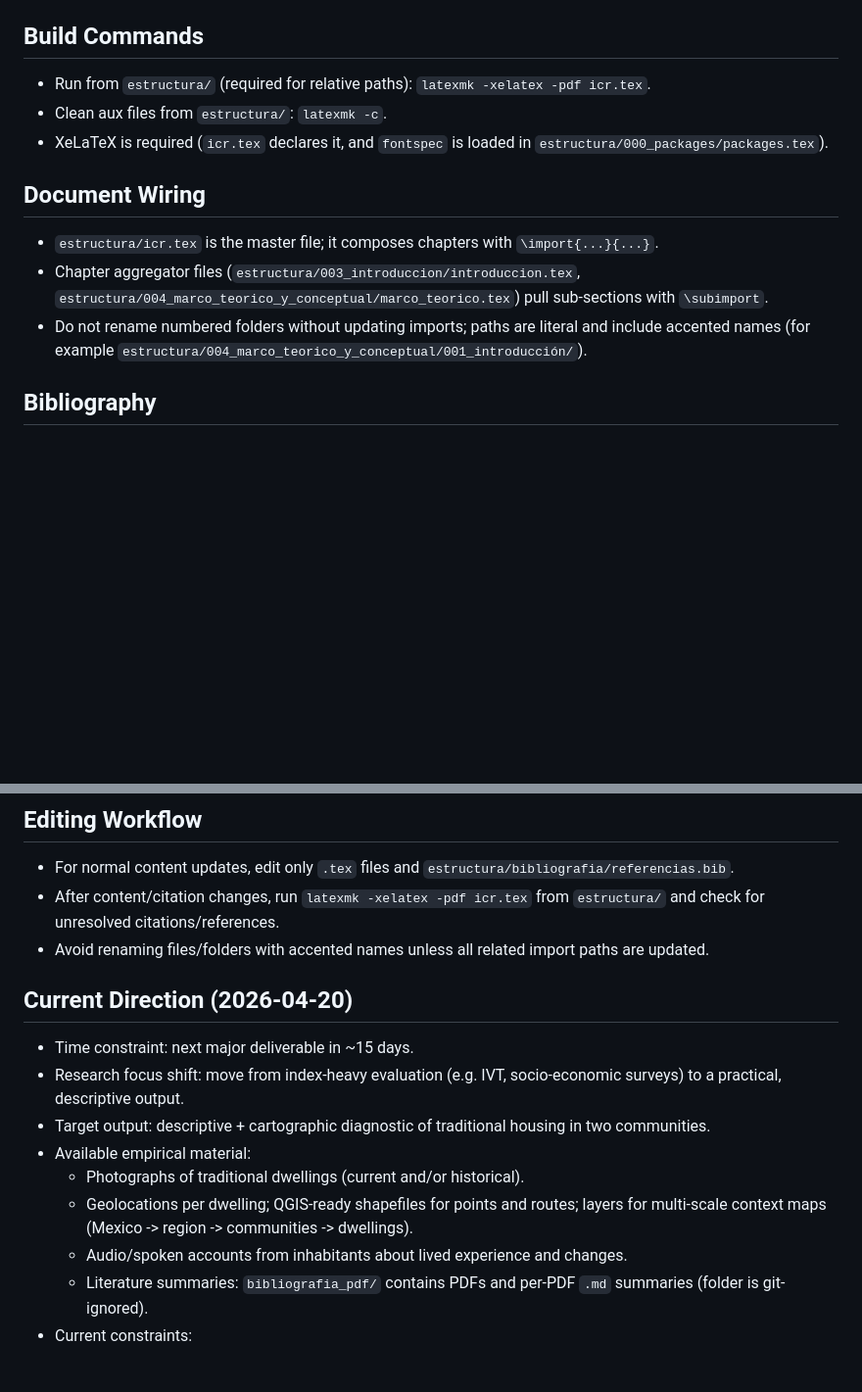
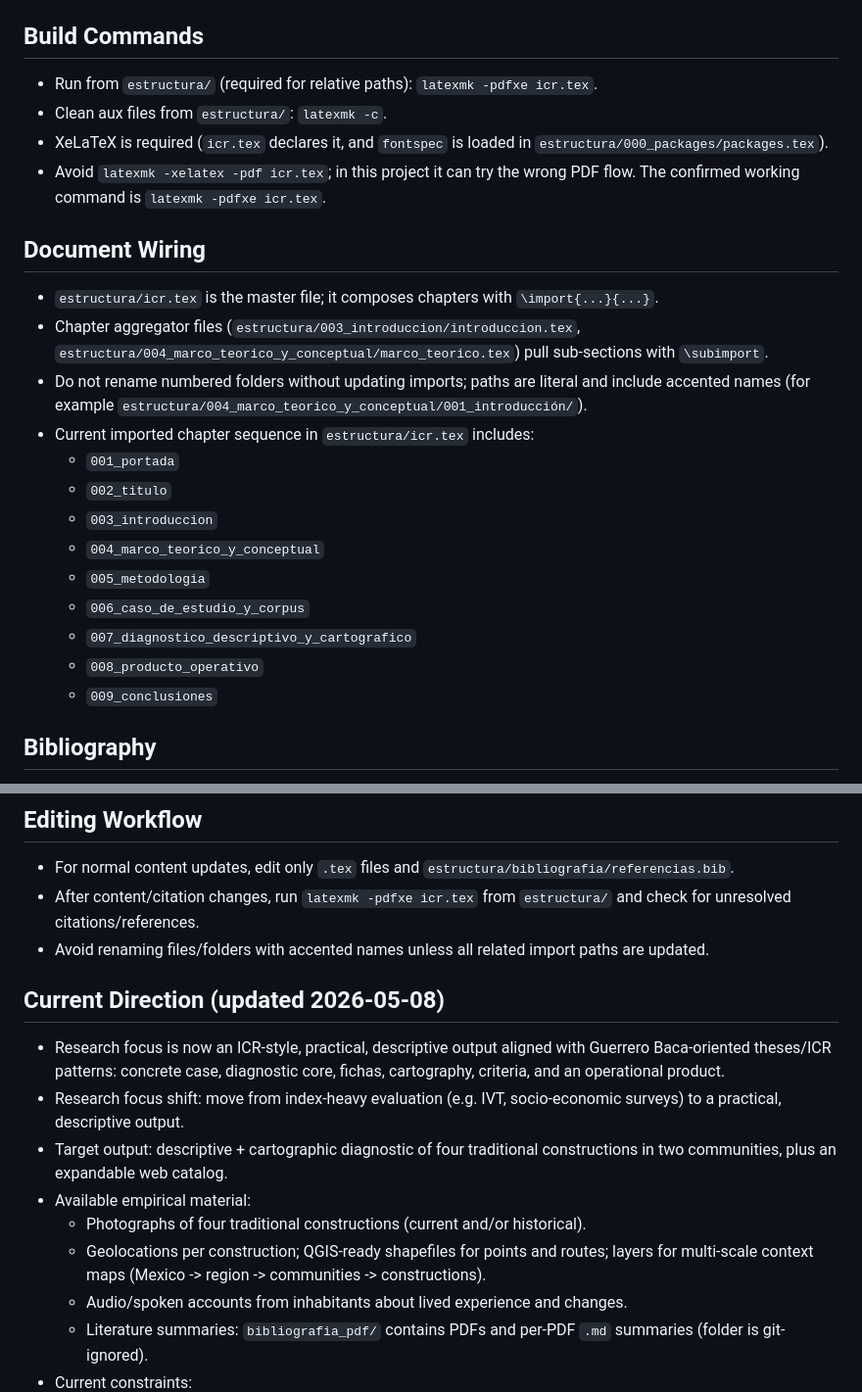
Before and after one commit to VictorHGH/ICR, a Markdown page: AGENTS.md, 2 parts joined by grey strips. Shown at 98% size. Drawn GitHub-style; blank space fills up the shorter version.

```diff
--- a/AGENTS.md
+++ b/AGENTS.md
@@ -4,14 +4,25 @@
 - This repository is a LaTeX research project; the manuscript entrypoint is `estructura/icr.tex`.
 
 ## Build Commands
-- Run from `estructura/` (required for relative paths): `latexmk -xelatex -pdf icr.tex`.
+- Run from `estructura/` (required for relative paths): `latexmk -pdfxe icr.tex`.
 - Clean aux files from `estructura/`: `latexmk -c`.
 - XeLaTeX is required (`icr.tex` declares it, and `fontspec` is loaded in `estructura/000_packages/packages.tex`).
+- Avoid `latexmk -xelatex -pdf icr.tex`; in this project it can try the wrong PDF flow. The confirmed working command is `latexmk -pdfxe icr.tex`.
 
 ## Document Wiring
 - `estructura/icr.tex` is the master file; it composes chapters with `\import{...}{...}`.
 - Chapter aggregator files (`estructura/003_introduccion/introduccion.tex`, `estructura/004_marco_teorico_y_conceptual/marco_teorico.tex`) pull sub-sections with `\subimport`.
 - Do not rename numbered folders without updating imports; paths are literal and include accented names (for example `estructura/004_marco_teorico_y_conceptual/001_introducción/`).
+- Current imported chapter sequence in `estructura/icr.tex` includes:
+  - `001_portada`
+  - `002_titulo`
+  - `003_introduccion`
+  - `004_marco_teorico_y_conceptual`
+  - `005_metodologia`
+  - `006_caso_de_estudio_y_corpus`
+  - `007_diagnostico_descriptivo_y_cartografico`
+  - `008_producto_operativo`
+  - `009_conclusiones`
 
 ## Bibliography
 - Active bibliography source: `estructura/bibliografia/referencias.bib` via `\bibliography{./bibliografia/referencias}`.
@@ -31,16 +42,16 @@
 
 ## Editing Workflow
 - For normal content updates, edit only `.tex` files and `estructura/bibliografia/referencias.bib`.
-- After content/citation changes, run `latexmk -xelatex -pdf icr.tex` from `estructura/` and check for unresolved citations/references.
+- After content/citation changes, run `latexmk -pdfxe icr.tex` from `estructura/` and check for unresolved citations/references.
 - Avoid renaming files/folders with accented names unless all related import paths are updated.
 
-## Current Direction (2026-04-20)
-- Time constraint: next major deliverable in ~15 days.
+## Current Direction (updated 2026-05-08)
+- Research focus is now an ICR-style, practical, descriptive output aligned with Guerrero Baca-oriented theses/ICR patterns: concrete case, diagnostic core, fichas, cartography, criteria, and an operational product.
 - Research focus shift: move from index-heavy evaluation (e.g. IVT, socio-economic surveys) to a practical, descriptive output.
-- Target output: descriptive + cartographic diagnostic of traditional housing in two communities.
+- Target output: descriptive + cartographic diagnostic of four traditional constructions in two communities, plus an expandable web catalog.
 - Available empirical material:
-  - Photographs of traditional dwellings (current and/or historical).
-  - Geolocations per dwelling; QGIS-ready shapefiles for points and routes; layers for multi-scale context maps (Mexico -> region -> communities -> dwellings).
+  - Photographs of four traditional constructions (current and/or historical).
+  - Geolocations per construction; QGIS-ready shapefiles for points and routes; layers for multi-scale context maps (Mexico -> region -> communities -> constructions).
   - Audio/spoken accounts from inhabitants about lived experience and changes.
   - Literature summaries: `bibliografia_pdf/` contains PDFs and per-PDF `.md` summaries (folder is git-ignored).
 - Current constraints:
```
Also changed, not shown: other parts of AGENTS.md (+36 -1 lines).
